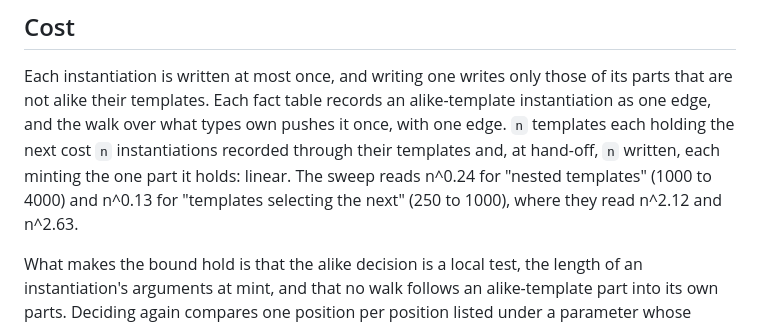
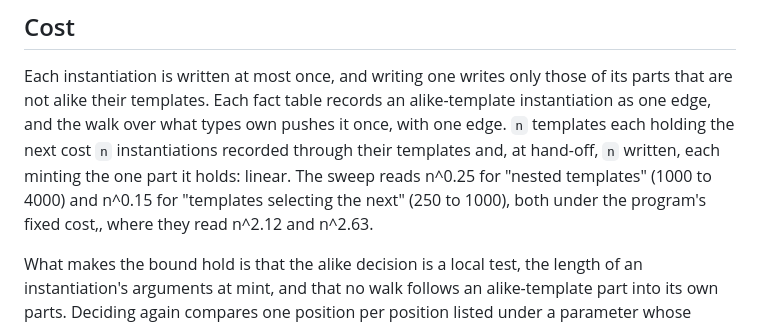
Before and after one commit to arthurgeek/linea, a Markdown page: docs/adr/0250-an-alike-template-instantiation-is-answered-from-its-template.md, the part around the change. Drawn GitHub-style.

Commit message:
docs(adr): record the final sweep exponents for alike-template instantiations
Claude-Session: https://claude.ai/code/session_01DnMCAh7sR77A25b4jUsWq6
Signed-off-by: Arthur Zapparoli <arthurgeek@users.noreply.github.com>

```diff
--- a/docs/adr/0250-an-alike-template-instantiation-is-answered-from-its-template.md
+++ b/docs/adr/0250-an-alike-template-instantiation-is-answered-from-its-template.md
@@ -166,8 +166,8 @@ records an alike-template instantiation as one edge, and the walk over what
 types own pushes it once, with one edge. `n` templates each holding the next
 cost `n` instantiations recorded through their templates and, at hand-off,
 `n` written, each minting the one part it holds: linear. The sweep reads
-n^0.24 for "nested templates" (1000 to 4000) and n^0.13 for "templates
-selecting the next" (250 to 1000), where they read n^2.12 and n^2.63.
+n^0.25 for "nested templates" (1000 to 4000) and n^0.15 for "templates
+selecting the next" (250 to 1000), both under the program's fixed cost,, where they read n^2.12 and n^2.63.
 
 What makes the bound hold is that the alike decision is a local test, the
 length of an instantiation's arguments at mint, and that no walk follows an
```
